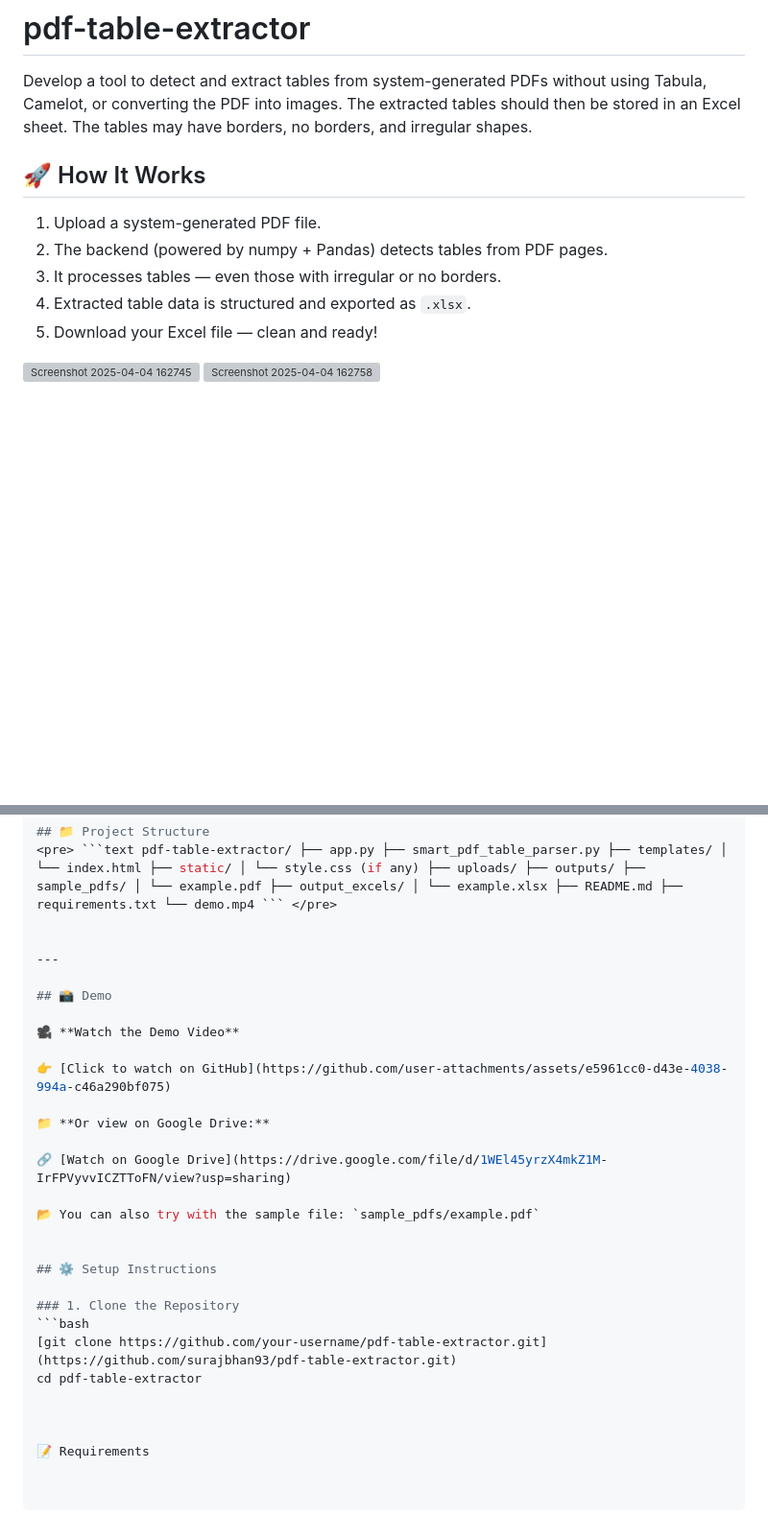
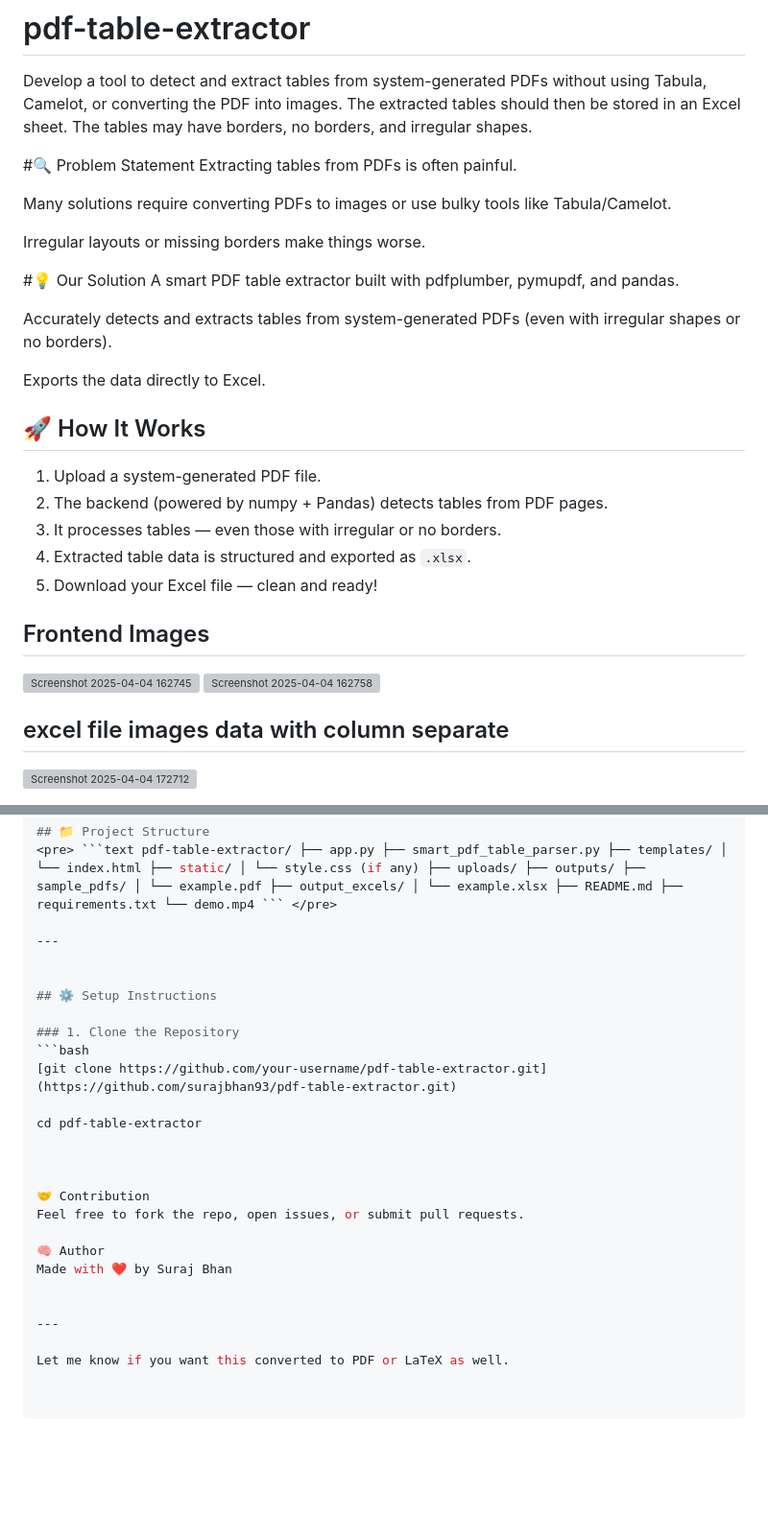
Before and after one commit to surajbhan93/pdf-table-extractor, a Markdown page: README.md, 2 parts joined by grey strips. Shown: that part at 96% size. Rendered like a GitHub page; blank space fills up the shorter version; grey boxes are pictures that could not be loaded.

````diff
--- a/README.md
+++ b/README.md
@@ -1,5 +1,19 @@
 # pdf-table-extractor
 Develop a tool to detect and extract tables from system-generated PDFs without using Tabula, Camelot, or converting the PDF into images. The extracted tables should then be stored in an Excel sheet. The tables may have borders, no borders, and irregular shapes.
+
+#🔍 Problem Statement
+Extracting tables from PDFs is often painful.
+
+Many solutions require converting PDFs to images or use bulky tools like Tabula/Camelot.
+
+Irregular layouts or missing borders make things worse.
+
+#💡 Our Solution
+A smart PDF table extractor built with pdfplumber, pymupdf, and pandas.
+
+Accurately detects and extracts tables from system-generated PDFs (even with irregular shapes or no borders).
+
+Exports the data directly to Excel.
 
 ## 🚀 How It Works
 
@@ -9,6 +23,9 @@ Develop a tool to detect and extract tables from system-generated PDFs without u
 4. Extracted table data is structured and exported as `.xlsx`.
 5. Download your Excel file — clean and ready!
 
+## Frontend Images
 ![Screenshot 2025-04-04 162745](https://github.com/user-attachments/assets/19c5ac6e-99d1-476d-a819-1acf4b6f148b)
 ![Screenshot 2025-04-04 162758](https://github.com/user-attachments/assets/93b6b892-18f1-466a-a98b-d4e3a423b046)
+## excel file images data with column separate
+![Screenshot 2025-04-04 172712](https://github.com/user-attachments/assets/a9acee43-cc06-4835-af31-ebb19d574636)
 
@@ -109,20 +120,7 @@ streamlit run app.py
 ## 📁 Project Structure
 <pre> ```text pdf-table-extractor/ ├── app.py ├── smart_pdf_table_parser.py ├── templates/ │ └── index.html ├── static/ │ └── style.css (if any) ├── uploads/ ├── outputs/ ├── sample_pdfs/ │ └── example.pdf ├── output_excels/ │ └── example.xlsx ├── README.md ├── requirements.txt └── demo.mp4 ``` </pre>
 
-
 ---
-
-## 📸 Demo
-
-🎥 **Watch the Demo Video**
-
-👉 [Click to watch on GitHub](https://github.com/user-attachments/assets/e5961cc0-d43e-4038-994a-c46a290bf075)
-
-📁 **Or view on Google Drive:**
-
-🔗 [Watch on Google Drive](https://drive.google.com/file/d/1WEl45yrzX4mkZ1M-IrFPVyvvICZTToFN/view?usp=sharing)
-
-📂 You can also try with the sample file: `sample_pdfs/example.pdf`
 
 
 ## ⚙️ Setup Instructions
@@ -130,8 +128,18 @@ streamlit run app.py
 ### 1. Clone the Repository
 ```bash
 [git clone https://github.com/your-username/pdf-table-extractor.git](https://github.com/surajbhan93/pdf-table-extractor.git)
+
 cd pdf-table-extractor
 
 
 
-📝 Requirements
+🤝 Contribution
+Feel free to fork the repo, open issues, or submit pull requests.
+
+🧠 Author
+Made with ❤️ by Suraj Bhan
+
+
+---
+
+Let me know if you want this converted to PDF or LaTeX as well.
````
Also changed, not shown: other parts of README.md (+25 -31 lines).
